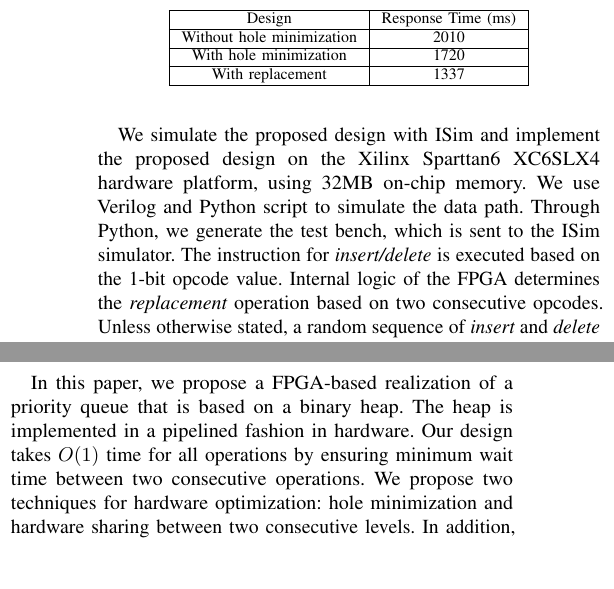
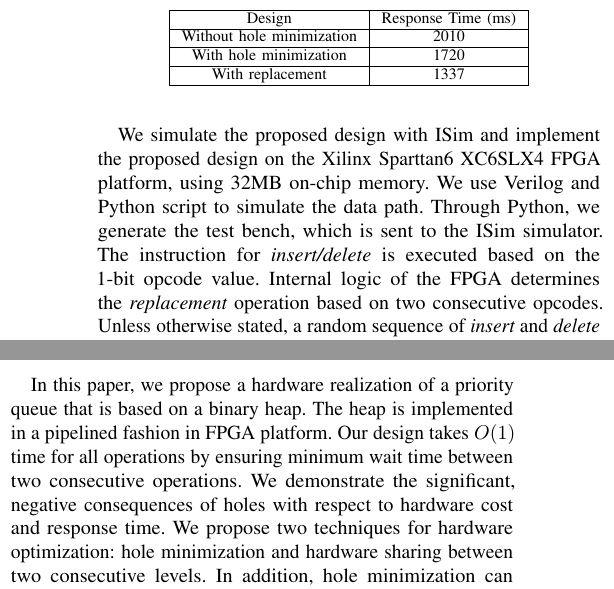
Before and after one commit to alammonjur/sc16, a LaTeX paper (sc16.tex, which reads cons.tex, eval.tex): two parts of the columns of pages 9 and 10 of 11, joined at a grey line, cut so that both start at the same text, the shorter picture padded with empty space. Compiled offline with pdfLaTeX; a missing font is replaced by an installed copy or a similar font; a LaTeX package or settings file that is missing is left out.

Commit message:
change fpga to hardware

```diff
--- a/cons.tex
+++ b/cons.tex
@@ -1,9 +1,9 @@
 \section{Conclusions}
 \label{s:cons}
 
-In this paper, we propose a FPGA-based realization of a priority queue that is based on a binary heap.
-The heap is implemented in a pipelined fashion in hardware.
-Our design takes $O(1)$ time for all operations by ensuring minimum wait time between two consecutive operations.
+In this paper, we propose a hardware realization of a priority queue that is based on a binary heap.
+The heap is implemented in a pipelined fashion in FPGA platform.
+Our design takes $O(1)$ time for all operations by ensuring minimum wait time between two consecutive operations. We demonstrate the significant, negative consequences of holes with respect to hardware cost and response time.
 We propose two techniques for hardware optimization: hole minimization and hardware sharing between two consecutive levels.
 In addition, hole minimization can ensure a balanced heap structure, which contributes to a reduction in response time.
 The replacement operation, a different optimization technique we introduce, reduces response time further by substituting a pair of insert and delete operations with one replacement operation that does not create a hole.
--- a/eval.tex
+++ b/eval.tex
@@ -60,7 +60,7 @@ With replacement & 1337 \\
 \end{center}
 \end{table}
 
-We simulate the proposed design with ISim and implement the proposed design on the Xilinx Sparttan6 XC6SLX4 hardware platform, using 32MB on-chip memory.
+We simulate the proposed design with ISim and implement the proposed design on the Xilinx Sparttan6 XC6SLX4 FPGA platform, using 32MB on-chip memory.
 We use Verilog and Python script to simulate the data path.
 Through Python, we generate the test bench, which is sent to the ISim simulator.
 The instruction for {\it insert/delete} is executed based on the 1-bit opcode value.
```
Also changed, not shown: abstract.tex (+1 -1 lines), intro.tex (+1 -1 lines), title.tex (+1 -1 lines).
